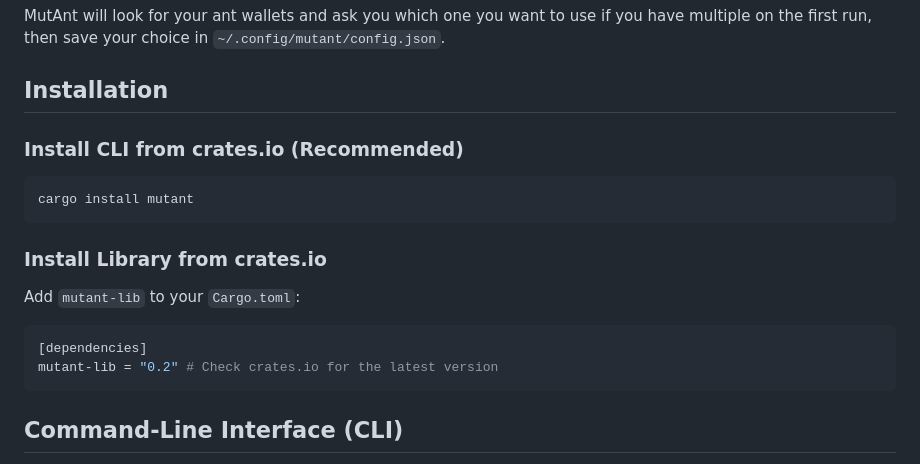
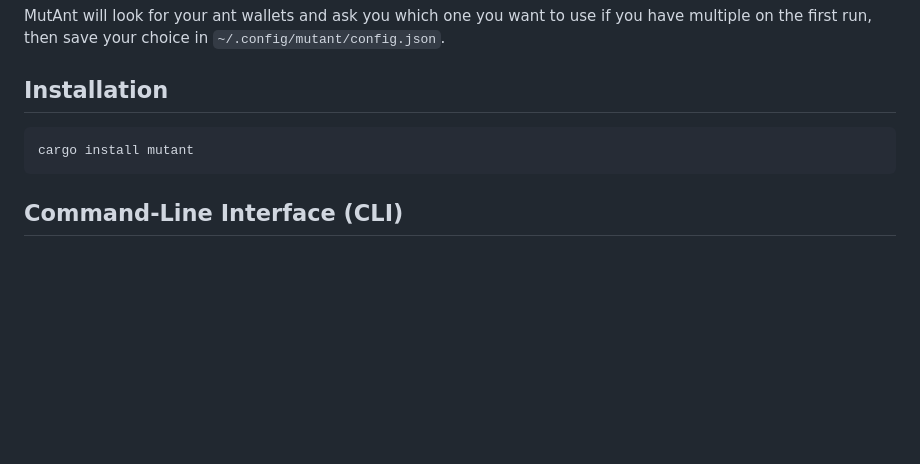
Before and after one commit to dovahcrow/Mutant, a Markdown page: README.md, the part around the change. GitHub-like rendering; blank space fills up the shorter version.

Commit message:
fix: readme

````diff
--- a/README.md
+++ b/README.md
@@ -60,16 +60,8 @@ MutAnt will look for your ant wallets and ask you which one you want to use if y
 
 ## Installation
 
-### Install CLI from crates.io (Recommended)
 ```bash
 cargo install mutant
-```
-
-### Install Library from crates.io
-Add `mutant-lib` to your `Cargo.toml`:
-```toml
-[dependencies]
-mutant-lib = "0.2" # Check crates.io for the latest version
 ```
 
 ## Command-Line Interface (CLI)
````
